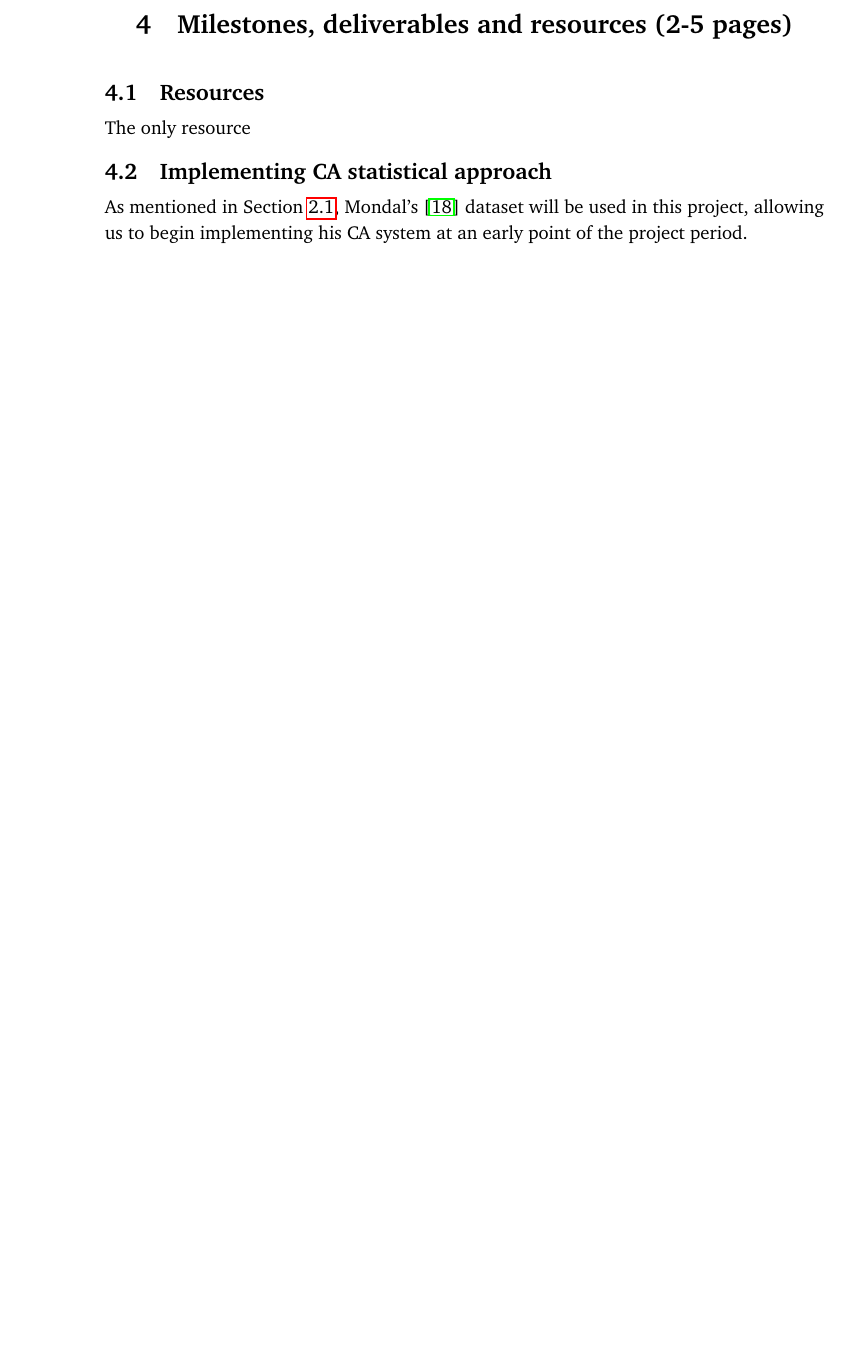
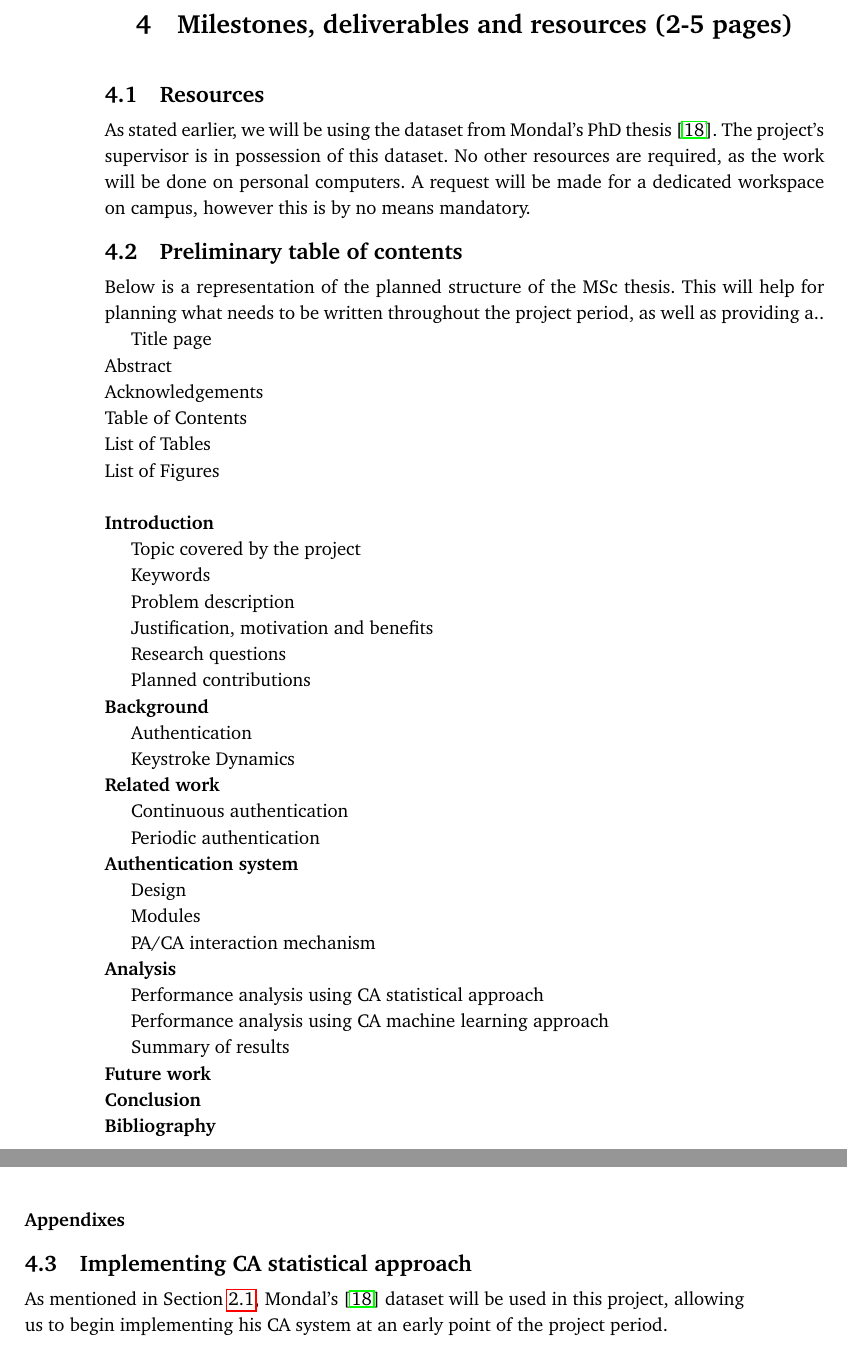
Before and after one commit to Per-Kristian/Research-Project-Planning, a LaTeX thesis (ProjectPlanningTemplate.tex): part of page 24 of 33 before the commit and two parts of pages 24 and 25 of 33 after it, the two joined at a grey line, cut so that both start at the same text, the shorter picture padded with empty space. Compiled offline with pdfLaTeX.

Commit message:
Made table of contents for MSc thesis

```diff
--- a/ProjectPlanningTemplate.tex
+++ b/ProjectPlanningTemplate.tex
@@ -817,10 +816,51 @@ Since we are incorporating PA into an existing CA system, the focus will be on m
 %\end{ganttchart}
 %\end{landscape}
 \section{Resources}
-The only resource
+As stated earlier, we will be using the dataset from Mondal's PhD thesis \cite{mondal}. The project's supervisor is in possession of this dataset.
+No other resources are required, as the work will be done on personal computers.
+A request will be made for a dedicated workspace on campus, however this is by no means mandatory.
+
+\section{Preliminary table of contents}
+Below is a representation of the planned structure of the MSc thesis.
+This will help for planning what needs to be written throughout the project period, as well as providing a.. %NOTE HERE I AM
+
+Title page\\
+Abstract\\
+Acknowledgements\\
+Table of Contents\\
+List of Tables\\
+List of Figures\\
+\\
+\textbf{Introduction}\\
+\indent Topic covered by the project\\
+\indent Keywords\\
+\indent Problem description\\
+\indent Justification, motivation and benefits\\
+\indent Research questions\\
+\indent Planned contributions\\
+\textbf{Background}\\
+\indent Authentication\\
+\indent Keystroke Dynamics\\
+\textbf{Related work}\\
+\indent Continuous authentication\\
+\indent Periodic authentication\\
+\textbf{Authentication system}\\
+\indent Design\\
+\indent Modules\\
+\indent PA/CA interaction mechanism\\
+\textbf{Analysis}\\
+\indent Performance analysis using CA statistical approach\\
+\indent Performance analysis using CA machine learning approach\\
+\indent Summary of results\\
+\textbf{Future work}\\
+\textbf{Conclusion}\\
+\textbf{Bibliography}\\
+\textbf{Appendixes}
 
 \section{Implementing CA statistical approach}
 As mentioned in \Cref{sec:related-CA}, Mondal's \cite{mondal} dataset will be used in this project, allowing us to begin implementing his CA system at an early point of the project period.
+
+
 
 
 %The purpose of this chapter is to convince the reader that you know exactly what to do.
```
Also changed, not shown: ProjectPlanningTemplate.tex (13 more changed lines).
